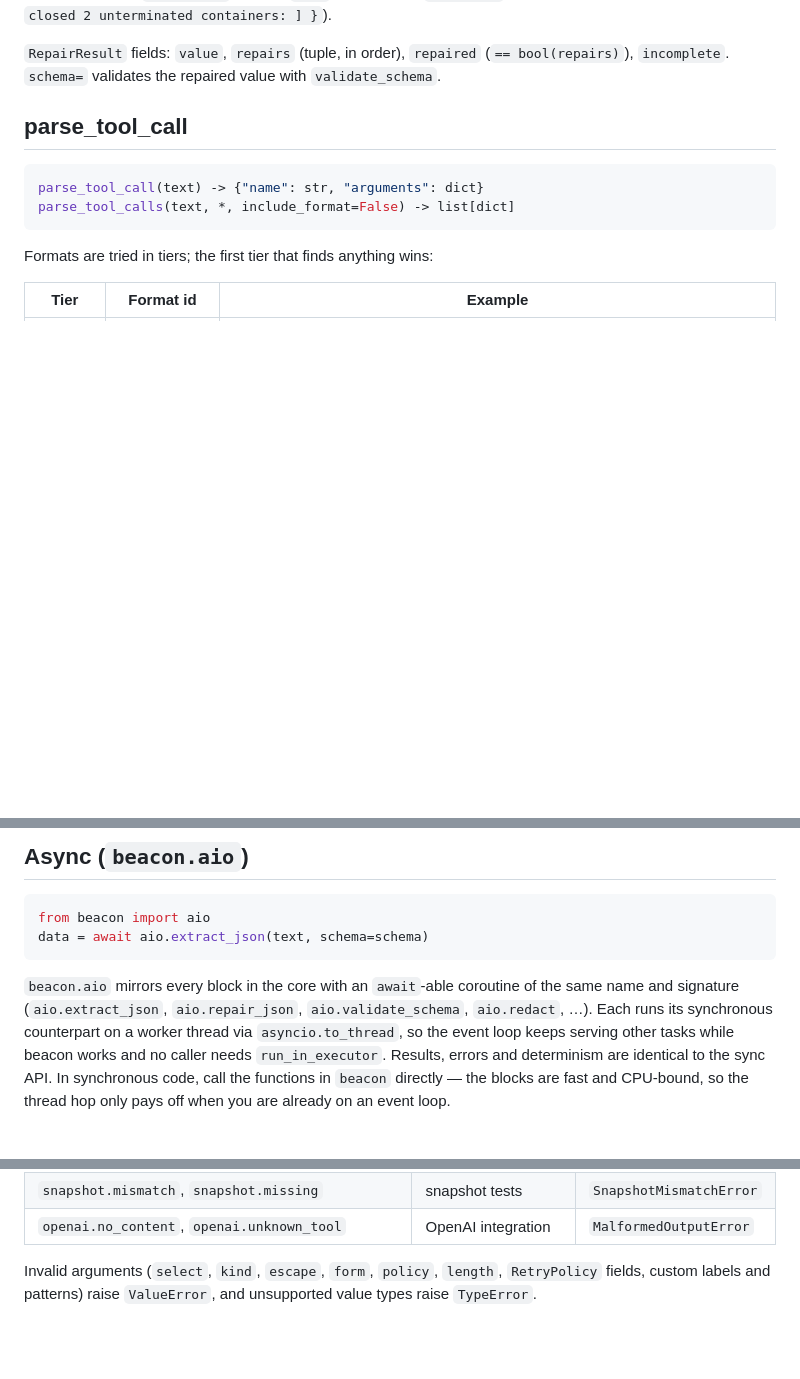
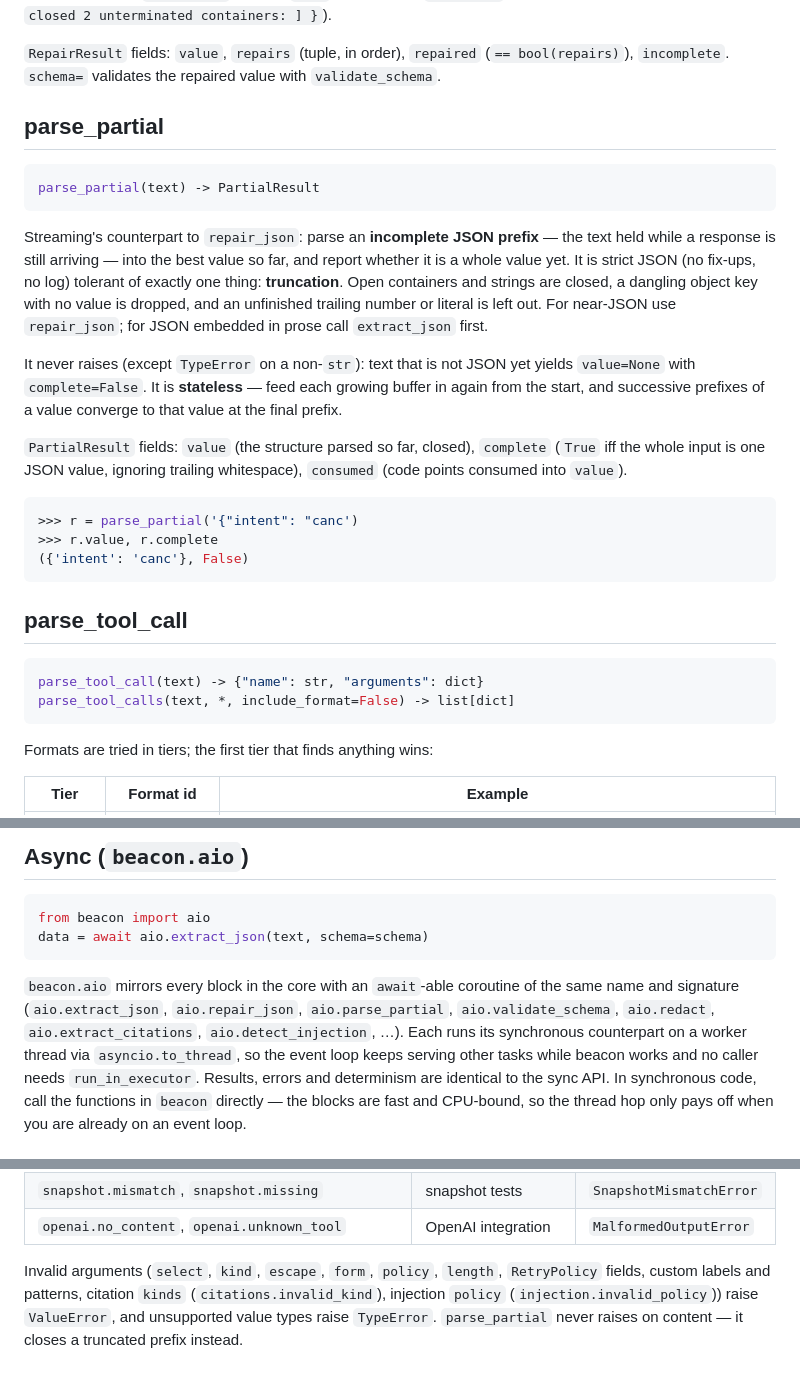
Before and after one commit to IND-Anshuman/beacon, a Markdown page: docs/blocks_reference.md, 3 parts joined by grey strips. Rendered like a GitHub page; blank space fills up the shorter version.

````diff
--- a/docs/blocks_reference.md
+++ b/docs/blocks_reference.md
@@ -143,6 +143,35 @@ set to `True`, and the final `truncated` repair names the brackets it closed
 `RepairResult` fields: `value`, `repairs` (tuple, in order), `repaired`
 (`== bool(repairs)`), `incomplete`. `schema=` validates the repaired value with
 `validate_schema`.
+
+## parse_partial
+
+```python
+parse_partial(text) -> PartialResult
+```
+
+Streaming's counterpart to `repair_json`: parse an **incomplete JSON prefix** —
+the text held while a response is still arriving — into the best value so far,
+and report whether it is a whole value yet. It is strict JSON (no fix-ups, no
+log) tolerant of exactly one thing: **truncation**. Open containers and strings
+are closed, a dangling object key with no value is dropped, and an unfinished
+trailing number or literal is left out. For near-JSON use `repair_json`; for
+JSON embedded in prose call `extract_json` first.
+
+It never raises (except `TypeError` on a non-`str`): text that is not JSON yet
+yields `value=None` with `complete=False`. It is **stateless** — feed each
+growing buffer in again from the start, and successive prefixes of a value
+converge to that value at the final prefix.
+
+`PartialResult` fields: `value` (the structure parsed so far, closed),
+`complete` (`True` iff the whole input is one JSON value, ignoring trailing
+whitespace), `consumed` (code points consumed into `value`).
+
+```python
+>>> r = parse_partial('{"intent": "canc')
+>>> r.value, r.complete
+({'intent': 'canc'}, False)
+```
 
 ## parse_tool_call
 
@@ -384,7 +464,8 @@ data = await aio.extract_json(text, schema=schema)
 
 `beacon.aio` mirrors every block in the core with an `await`-able coroutine of
 the same name and signature (`aio.extract_json`, `aio.repair_json`,
-`aio.validate_schema`, `aio.redact`, …). Each runs its synchronous counterpart
+`aio.parse_partial`, `aio.validate_schema`, `aio.redact`,
+`aio.extract_citations`, `aio.detect_injection`, …). Each runs its synchronous counterpart
 on a worker thread via `asyncio.to_thread`, so the event loop keeps serving
 other tasks while beacon works and no caller needs `run_in_executor`. Results,
 errors and determinism are identical to the sync API. In synchronous code, call
@@ -435,5 +516,7 @@ Codes are stable (see the compatibility rules in
 | `openai.no_content`, `openai.unknown_tool` | OpenAI integration | `MalformedOutputError` |
 
 Invalid arguments (`select`, `kind`, `escape`, `form`, `policy`, `length`,
-`RetryPolicy` fields, custom labels and patterns) raise `ValueError`, and
-unsupported value types raise `TypeError`.
+`RetryPolicy` fields, custom labels and patterns, citation `kinds`
+(`citations.invalid_kind`), injection `policy` (`injection.invalid_policy`))
+raise `ValueError`, and unsupported value types raise `TypeError`.
+`parse_partial` never raises on content — it closes a truncated prefix instead.
````
Also changed, not shown: other parts of docs/blocks_reference.md (+51 -0 lines).
